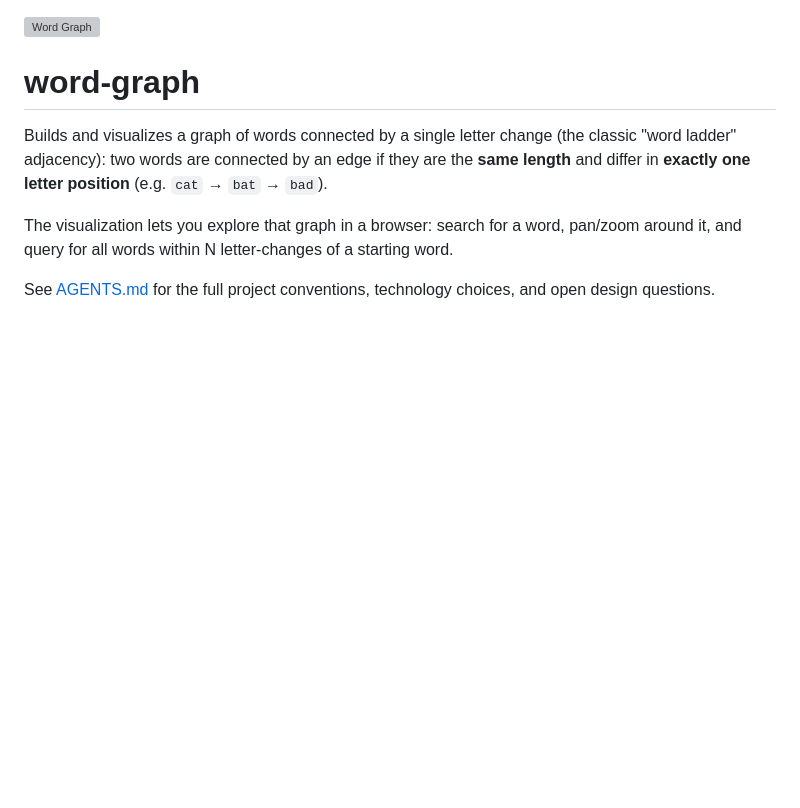
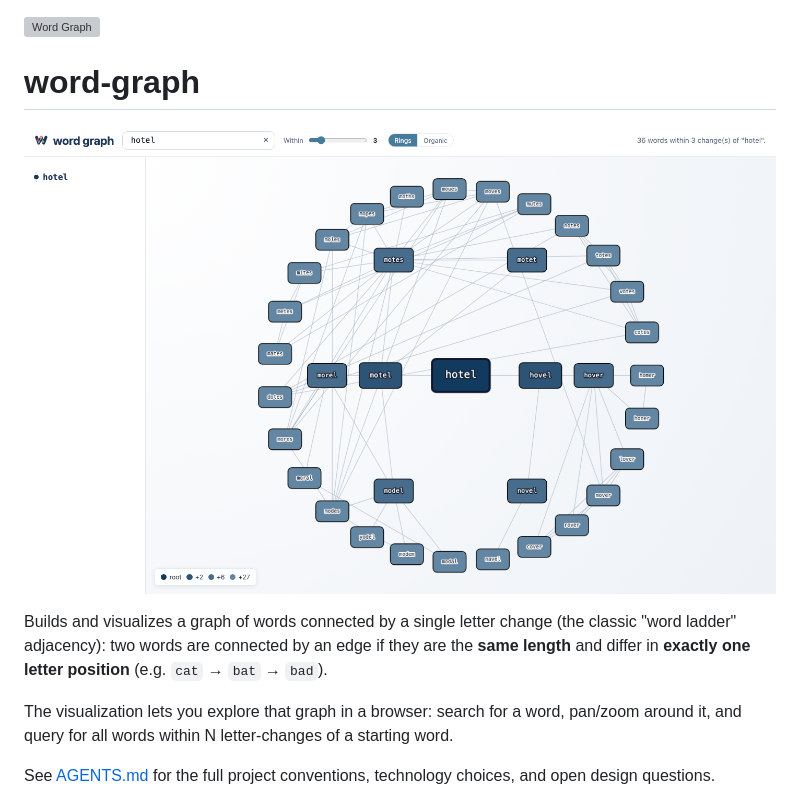
Before and after one commit to ptaylor/word-graph, a Markdown page: README.md, the part around the change. Drawn GitHub-style; pictures changed too: readme-graph.png (added); blank space fills up the shorter version; grey boxes are pictures that could not be loaded.

Commit message:
Add README word-graph screenshot

```diff
--- a/README.md
+++ b/README.md
@@ -4,6 +4,8 @@
 </picture>
 
 # word-graph
+
+![Word Graph screenshot](readme-graph.png)
 
 Builds and visualizes a graph of words connected by a single letter change
 (the classic "word ladder" adjacency): two words are connected by an edge if
```
